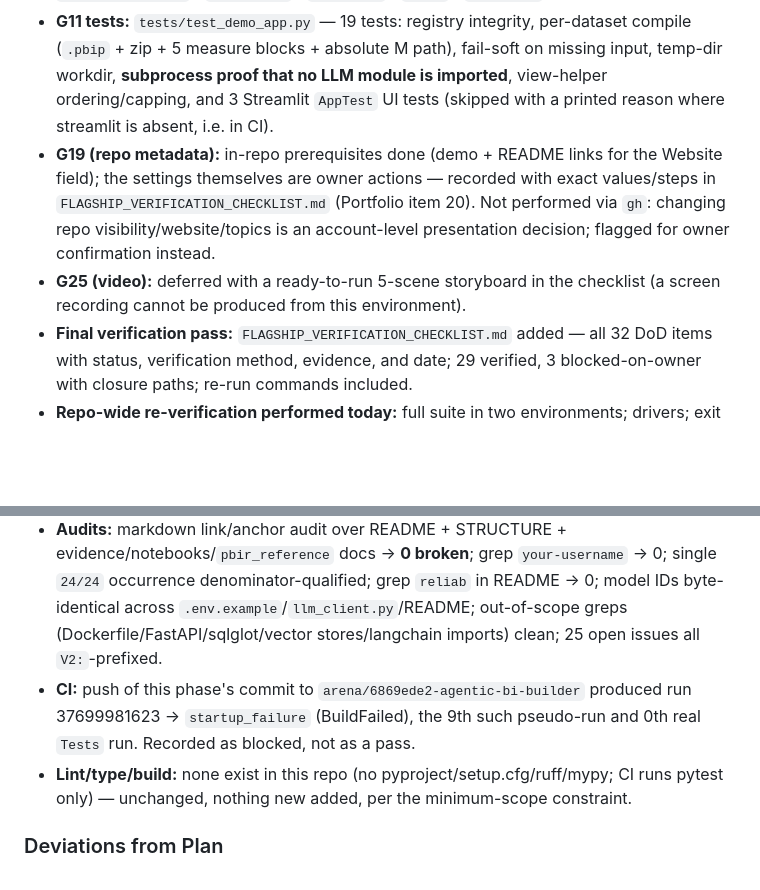
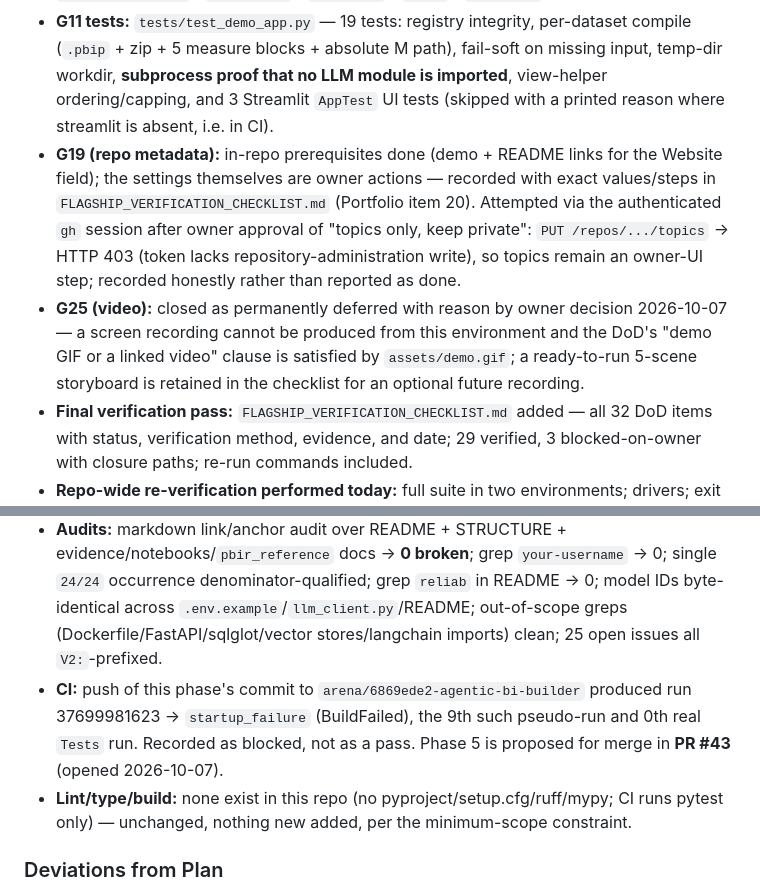
Before and after one commit to Tessa-Saumu/Agentic-BI-Builder, a Markdown page: FLAGSHIP_IMPLEMENTATION_PLAN.md, 2 parts joined by grey strips. GitHub-like rendering; blank space fills up the shorter version.

```diff
--- a/FLAGSHIP_IMPLEMENTATION_PLAN.md
+++ b/FLAGSHIP_IMPLEMENTATION_PLAN.md
@@ -672,8 +672,8 @@ Stop investing engineering time on flagship consolidation when any of the follow
 - **G14 (Design Decisions):** new section with the six rationale bullets; the "five (now seven) shapes" phrasing replaced by the enumerated, code-checked shape families and DAX primitives.
 - **G11 (zero-key demo):** `demo_core.py` (headless pipeline: profiler → committed KPI fixtures → executor → compiler → `write_pbip` → zip; view helpers; dataset registry with provenance notes), `app.py` (Streamlit UI: dataset selector, run button, metrics, console capture, profiler null-rate table, per-KPI SQL + result previews, `.pbip` zip download with absolute-path/Windows warning, TMDL + file-inventory expanders, Desktop screenshots, architecture diagram), `requirements-demo.txt`, `.streamlit/config.toml`. Never imports `agent.llm_client` / `domain_kpi` / `reflector` / `graph` / `run_agent`.
 - **G11 tests:** `tests/test_demo_app.py` — 19 tests: registry integrity, per-dataset compile (`.pbip` + zip + 5 measure blocks + absolute M path), fail-soft on missing input, temp-dir workdir, **subprocess proof that no LLM module is imported**, view-helper ordering/capping, and 3 Streamlit `AppTest` UI tests (skipped with a printed reason where streamlit is absent, i.e. in CI).
-- **G19 (repo metadata):** in-repo prerequisites done (demo + README links for the Website field); the settings themselves are owner actions — recorded with exact values/steps in `FLAGSHIP_VERIFICATION_CHECKLIST.md` (Portfolio item 20). Not performed via `gh`: changing repo visibility/website/topics is an account-level presentation decision; flagged for owner confirmation instead.
-- **G25 (video):** deferred with a ready-to-run 5-scene storyboard in the checklist (a screen recording cannot be produced from this environment).
+- **G19 (repo metadata):** in-repo prerequisites done (demo + README links for the Website field); the settings themselves are owner actions — recorded with exact values/steps in `FLAGSHIP_VERIFICATION_CHECKLIST.md` (Portfolio item 20). Attempted via the authenticated `gh` session after owner approval of "topics only, keep private": `PUT /repos/.../topics` → HTTP 403 (token lacks repository-administration write), so topics remain an owner-UI step; recorded honestly rather than reported as done.
+- **G25 (video):** closed as permanently deferred with reason by owner decision 2026-10-07 — a screen recording cannot be produced from this environment and the DoD's "demo GIF or a linked video" clause is satisfied by `assets/demo.gif`; a ready-to-run 5-scene storyboard is retained in the checklist for an optional future recording.
 - **Final verification pass:** `FLAGSHIP_VERIFICATION_CHECKLIST.md` added — all 32 DoD items with status, verification method, evidence, and date; 29 verified, 3 blocked-on-owner with closure paths; re-run commands included.
 - **Repo-wide re-verification performed today:** full suite in two environments; drivers; exit codes; link/anchor audit; claim greps; out-of-scope greps; V2 issue state; live `streamlit run app.py`.
 
@@ -695,7 +695,7 @@ Stop investing engineering time on flagship consolidation when any of the follow
 - **Drivers (key-free):** `scripts/profile_datasets.py` → 3 profiles; `scripts/run_pbir_compiler_all` → hr + online_retail built, chinook announced-SKIPPED by default and built with `--chinook` (2/5/5); key-requiring drivers unchanged (no keys in env — stated, not simulated).
 - **CLI contract:** `run_agent.py --input nonexistent.csv` → errors printed, `run_summary.json` written (`report_written: false`, 5 errors), **exit 1**; success path exit 0 covered by `tests/test_end_to_end.py`.
 - **Audits:** markdown link/anchor audit over README + STRUCTURE + evidence/notebooks/`pbir_reference` docs → **0 broken**; grep `your-username` → 0; single `24/24` occurrence denominator-qualified; grep `reliab` in README → 0; model IDs byte-identical across `.env.example`/`llm_client.py`/README; out-of-scope greps (Dockerfile/FastAPI/sqlglot/vector stores/langchain imports) clean; 25 open issues all `V2:`-prefixed.
-- **CI:** push of this phase's commit to `arena/6869ede2-agentic-bi-builder` produced run 37699981623 → `startup_failure` (BuildFailed), the 9th such pseudo-run and 0th real `Tests` run. Recorded as blocked, not as a pass.
+- **CI:** push of this phase's commit to `arena/6869ede2-agentic-bi-builder` produced run 37699981623 → `startup_failure` (BuildFailed), the 9th such pseudo-run and 0th real `Tests` run. Recorded as blocked, not as a pass. Phase 5 is proposed for merge in **PR #43** (opened 2026-10-07).
 - **Lint/type/build:** none exist in this repo (no pyproject/setup.cfg/ruff/mypy; CI runs pytest only) — unchanged, nothing new added, per the minimum-scope constraint.
 
 ### Deviations from Plan
```
Also changed, not shown: FLAGSHIP_VERIFICATION_CHECKLIST.md (+7 -3 lines).
